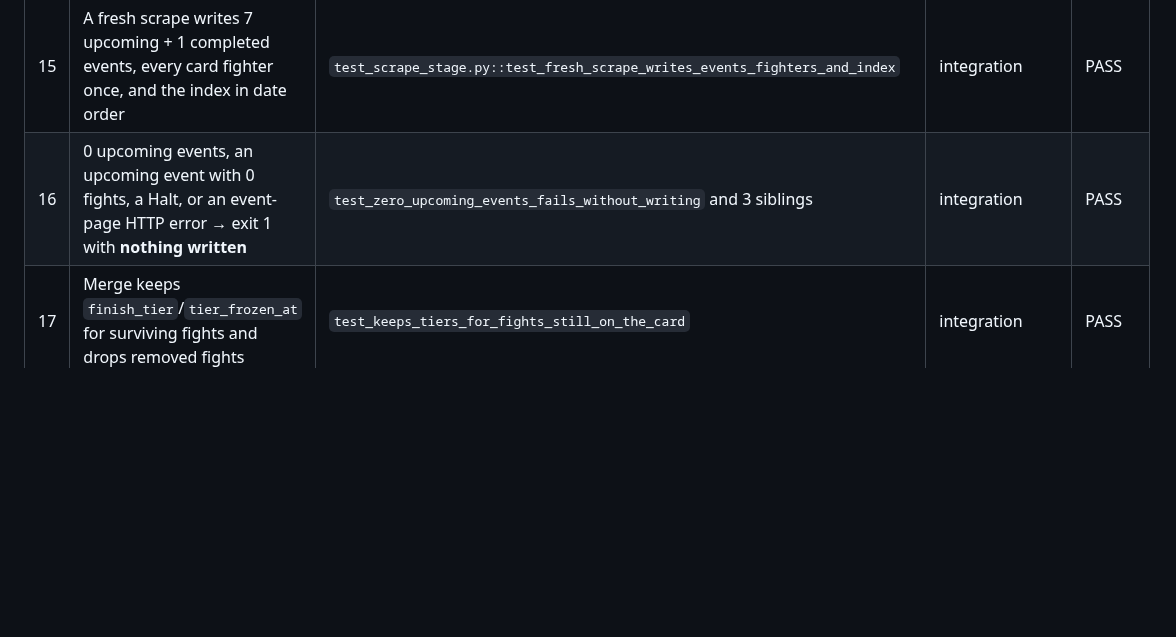
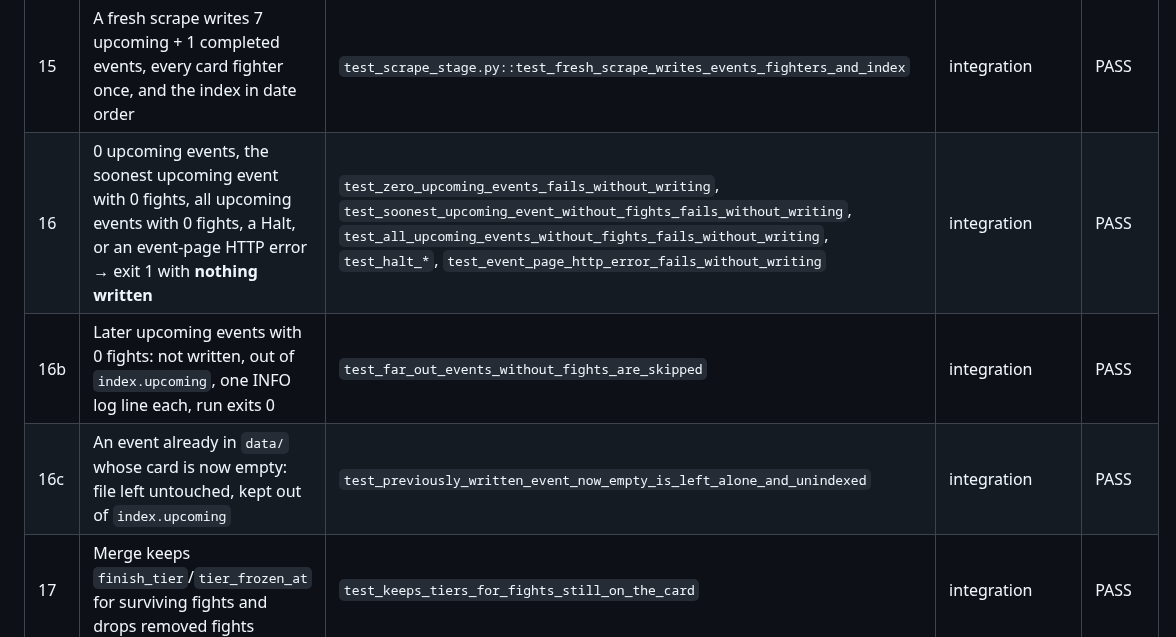
Before and after one commit to alexzfe/fight-card-website, a Markdown page: docs/tdd/scraper.tdd.md, the part around one of its changes. GitHub-like rendering; blank space fills up the shorter version.

```diff
--- a/docs/tdd/scraper.tdd.md
+++ b/docs/tdd/scraper.tdd.md
@@ -73,7 +74,9 @@ uv run --project pipeline pytest pipeline/tests/ufcstats --cov=fightcard.ufcstat
 | 13 | Fighter page: name, nickname, W-L-D (NC), height/reach in inches, stance, DOB ISO; `--` → null | `test_parse_fighter_page`, `test_parse_fighter_with_nickname_nc_and_missing_values` | unit | PASS |
 | 14 | JSON: sorted keys, 2-space indent, trailing newline, UTF-8 (not `\u` escapes), atomic | `test_store.py::*` | unit | PASS |
 | 15 | A fresh scrape writes 7 upcoming + 1 completed events, every card fighter once, and the index in date order | `test_scrape_stage.py::test_fresh_scrape_writes_events_fighters_and_index` | integration | PASS |
-| 16 | 0 upcoming events, an upcoming event with 0 fights, a Halt, or an event-page HTTP error → exit 1 with **nothing written** | `test_zero_upcoming_events_fails_without_writing` and 3 siblings | integration | PASS |
+| 16 | 0 upcoming events, the soonest upcoming event with 0 fights, all upcoming events with 0 fights, a Halt, or an event-page HTTP error → exit 1 with **nothing written** | `test_zero_upcoming_events_fails_without_writing`, `test_soonest_upcoming_event_without_fights_fails_without_writing`, `test_all_upcoming_events_without_fights_fails_without_writing`, `test_halt_*`, `test_event_page_http_error_fails_without_writing` | integration | PASS |
+| 16b | Later upcoming events with 0 fights: not written, out of `index.upcoming`, one INFO log line each, run exits 0 | `test_far_out_events_without_fights_are_skipped` | integration | PASS |
+| 16c | An event already in `data/` whose card is now empty: file left untouched, kept out of `index.upcoming` | `test_previously_written_event_now_empty_is_left_alone_and_unindexed` | integration | PASS |
 | 17 | Merge keeps `finish_tier`/`tier_frozen_at` for surviving fights and drops removed fights | `test_keeps_tiers_for_fights_still_on_the_card` | integration | PASS |
 | 18 | Fighter details fetched only if missing, older than 30 days, or the fighter just fought; `image` kept; unrelated fighters kept | `test_fresh_fighters_are_not_refetched_and_images_are_kept`, `test_newly_completed_event_refreshes_its_fighters`, `test_already_completed_event_does_not_refresh_fresh_fighters` | integration | PASS |
 | 19 | A past upcoming event is re-scraped as completed; pre-fight corner order and tier kept | `test_past_upcoming_event_is_rescraped_as_completed` | integration | PASS |
```
Also changed, not shown: other parts of docs/tdd/scraper.tdd.md (+15 -3 lines).
